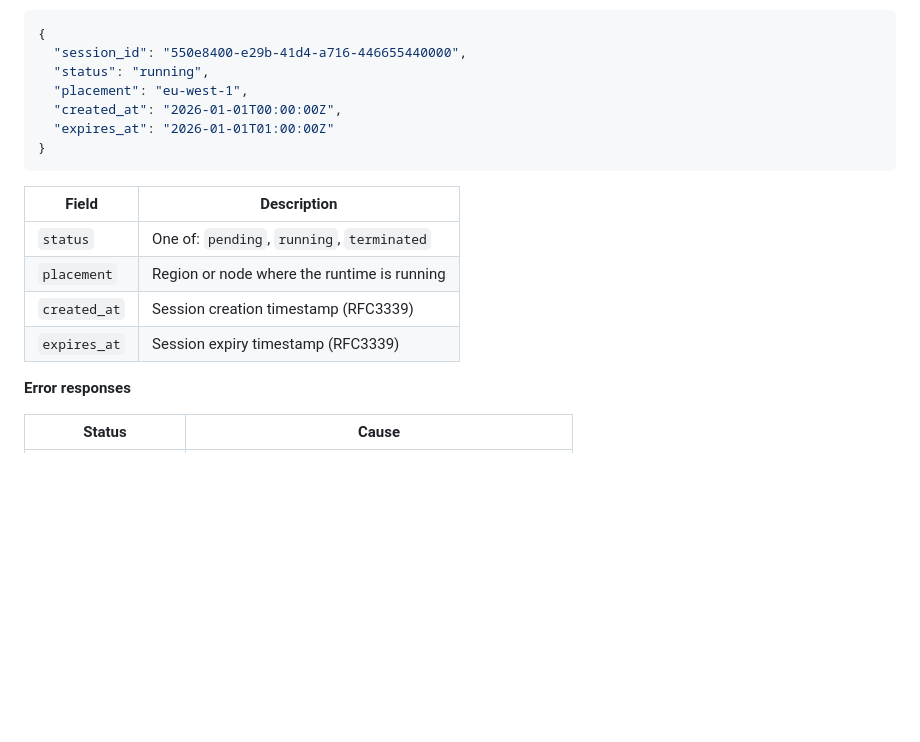
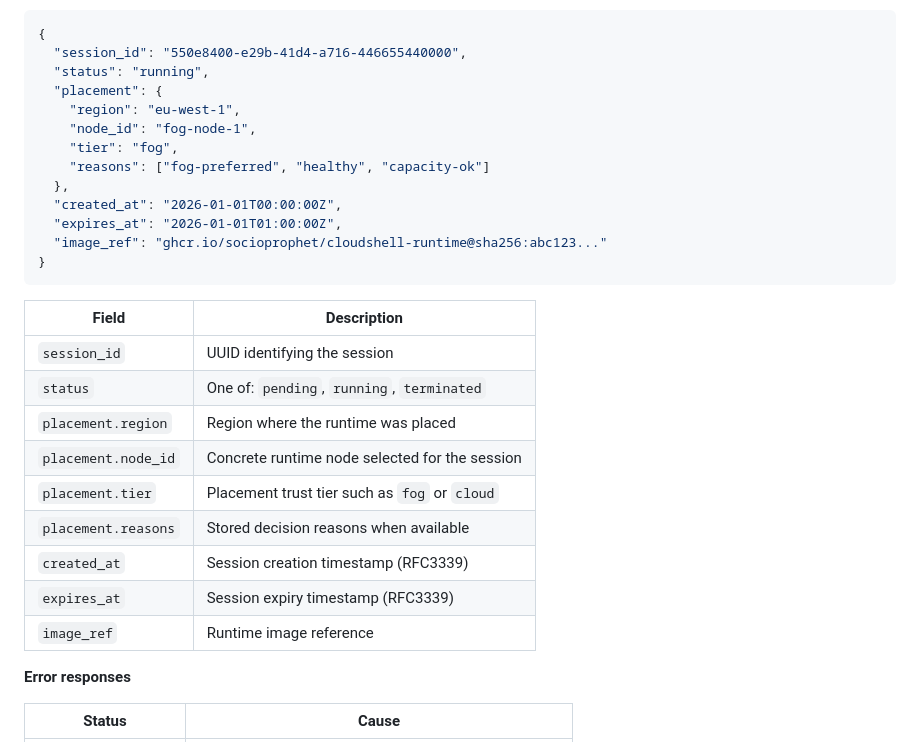
Before and after one commit to SocioProphet/cloudshell-fog, a Markdown page: docs/reference/api.md, the part around the change. GitHub-like rendering; blank space fills up the shorter version.

Commit message:
docs(api): document structured session status placement

````diff
--- a/docs/reference/api.md
+++ b/docs/reference/api.md
@@ -130,18 +130,29 @@ curl -s https://shell.example.com/v1/sessions/550e8400-e29b-41d4-a716-4466554400
 {
   "session_id": "550e8400-e29b-41d4-a716-446655440000",
   "status": "running",
-  "placement": "eu-west-1",
+  "placement": {
+    "region": "eu-west-1",
+    "node_id": "fog-node-1",
+    "tier": "fog",
+    "reasons": ["fog-preferred", "healthy", "capacity-ok"]
+  },
   "created_at": "2026-01-01T00:00:00Z",
-  "expires_at": "2026-01-01T01:00:00Z"
+  "expires_at": "2026-01-01T01:00:00Z",
+  "image_ref": "ghcr.io/socioprophet/cloudshell-runtime@sha256:abc123..."
 }
 ```
 
 | Field | Description |
 |---|---|
+| `session_id` | UUID identifying the session |
 | `status` | One of: `pending`, `running`, `terminated` |
-| `placement` | Region or node where the runtime is running |
+| `placement.region` | Region where the runtime was placed |
+| `placement.node_id` | Concrete runtime node selected for the session |
+| `placement.tier` | Placement trust tier such as `fog` or `cloud` |
+| `placement.reasons` | Stored decision reasons when available |
 | `created_at` | Session creation timestamp (RFC3339) |
 | `expires_at` | Session expiry timestamp (RFC3339) |
+| `image_ref` | Runtime image reference |
 
 **Error responses**
 
````
